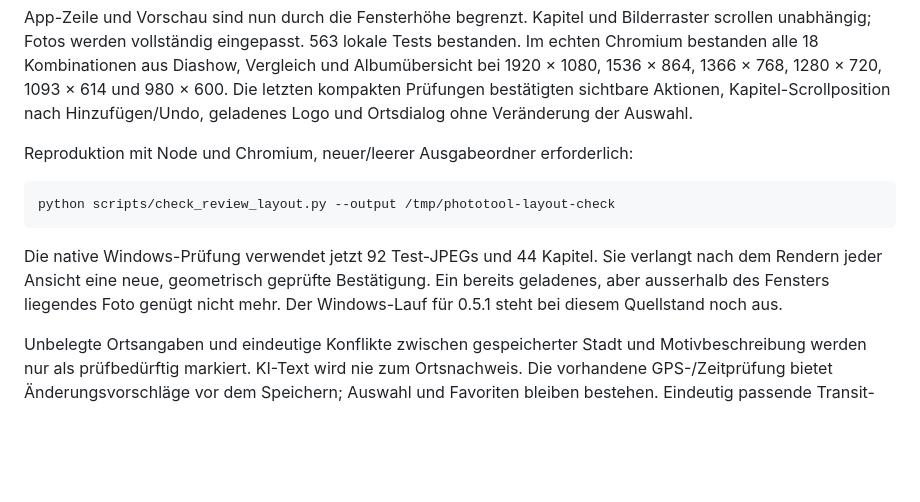
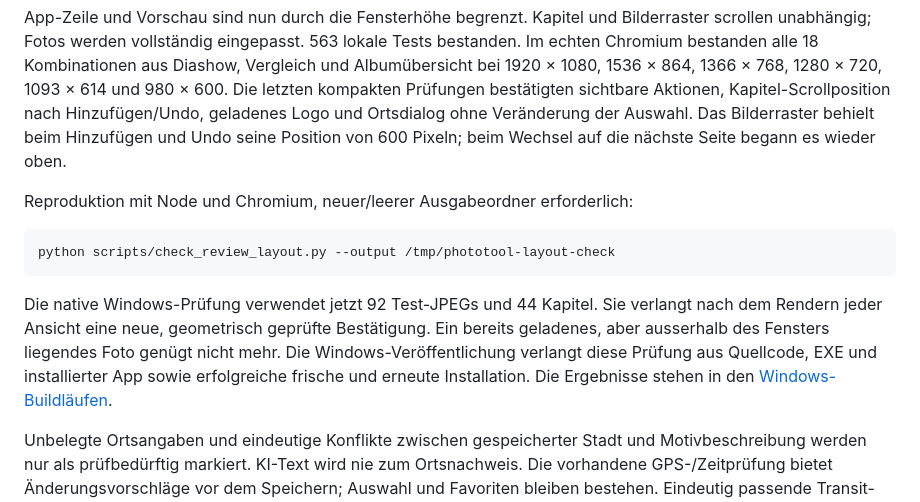
Before and after one commit to Dobolino/PhotoTool, a Markdown page: TECHNIK_CHECK.md, the part around the change. Rendered like a GitHub page; blank space fills up the shorter version.

```diff
--- a/TECHNIK_CHECK.md
+++ b/TECHNIK_CHECK.md
@@ -24,7 +24,9 @@ Bilderraster scrollen unabhängig; Fotos werden vollständig eingepasst.
 aus Diashow, Vergleich und Albumübersicht bei 1920 × 1080, 1536 × 864,
 1366 × 768, 1280 × 720, 1093 × 614 und 980 × 600. Die letzten kompakten Prüfungen
 bestätigten sichtbare Aktionen, Kapitel-Scrollposition nach Hinzufügen/Undo,
-geladenes Logo und Ortsdialog ohne Veränderung der Auswahl.
+geladenes Logo und Ortsdialog ohne Veränderung der Auswahl. Das Bilderraster
+behielt beim Hinzufügen und Undo seine Position von 600 Pixeln; beim Wechsel
+auf die nächste Seite begann es wieder oben.
 
 Reproduktion mit Node und Chromium, neuer/leerer Ausgabeordner erforderlich:
 
@@ -35,7 +37,10 @@ python scripts/check_review_layout.py --output /tmp/phototool-layout-check
 Die native Windows-Prüfung verwendet jetzt 92 Test-JPEGs und 44 Kapitel. Sie
 verlangt nach dem Rendern jeder Ansicht eine neue, geometrisch geprüfte
 Bestätigung. Ein bereits geladenes, aber ausserhalb des Fensters liegendes Foto
-genügt nicht mehr. Der Windows-Lauf für 0.5.1 steht bei diesem Quellstand noch aus.
+genügt nicht mehr. Die Windows-Veröffentlichung verlangt diese Prüfung aus
+Quellcode, EXE und installierter App sowie erfolgreiche frische und erneute
+Installation. Die Ergebnisse stehen in den
+[Windows-Buildläufen](https://github.com/Dobolino/PhotoTool/actions/workflows/windows-build.yml).
 
 Unbelegte Ortsangaben und eindeutige Konflikte zwischen gespeicherter Stadt und
 Motivbeschreibung werden nur als prüfbedürftig markiert. KI-Text wird nie zum
```
Also changed, not shown: README.md (+5 -3 lines), docs/screenshots/phototool-0.5.1-home-windows-test.png (added), docs/screenshots/phototool-0.5.1-review-a-windows-test.png (added), docs/screenshots/phototool-0.5.1-review-b-windows-test.png (added), docs/screenshots/phototool-0.5.1-review-c-windows-test.png (added), 1 other file.
